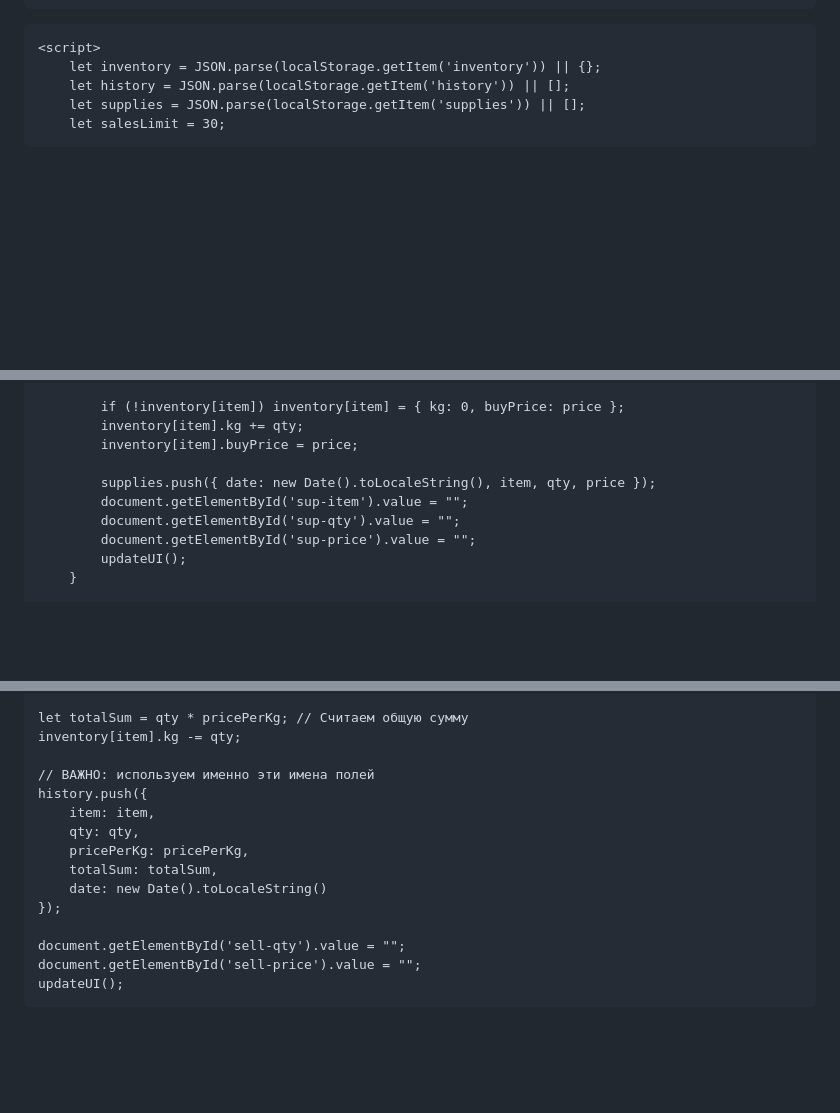
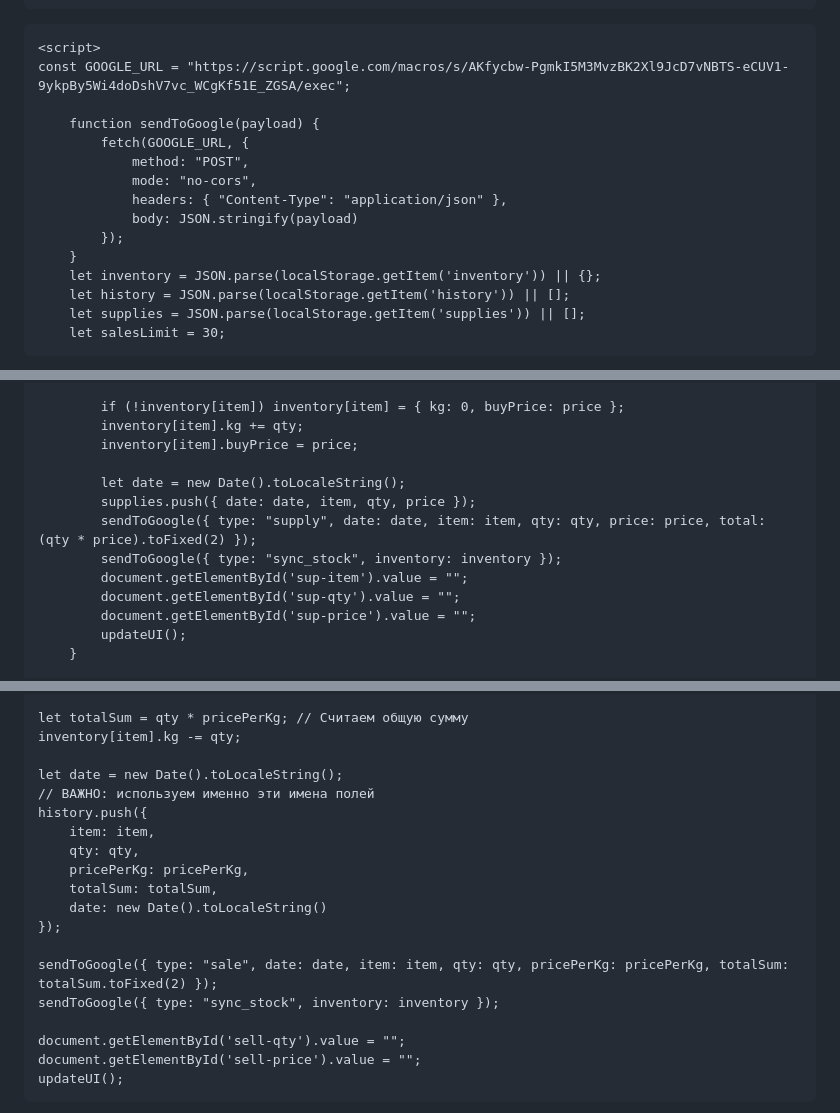
Before and after one commit to vrozhaicrm/VrozhaiSystem, a Markdown page: README.md, 3 parts joined by grey strips. Drawn GitHub-style; blank space fills up the shorter version.

```diff
--- a/README.md
+++ b/README.md
@@ -94,6 +94,16 @@
 </div>
 
     <script>
+    const GOOGLE_URL = "https://script.google.com/macros/s/AKfycbw-PgmkI5M3MvzBK2Xl9JcD7vNBTS-eCUV1-9ykpBy5Wi4doDshV7vc_WCgKf51E_ZGSA/exec";
+
+        function sendToGoogle(payload) {
+            fetch(GOOGLE_URL, {
+                method: "POST",
+                mode: "no-cors",
+                headers: { "Content-Type": "application/json" },
+                body: JSON.stringify(payload)
+            });
+        }
         let inventory = JSON.parse(localStorage.getItem('inventory')) || {};
         let history = JSON.parse(localStorage.getItem('history')) || [];
         let supplies = JSON.parse(localStorage.getItem('supplies')) || [];
@@ -174,7 +184,10 @@ if (!item.includes(searchStock)) continue;
             inventory[item].kg += qty;
             inventory[item].buyPrice = price;
 
-            supplies.push({ date: new Date().toLocaleString(), item, qty, price });
+            let date = new Date().toLocaleString();
+            supplies.push({ date: date, item, qty, price });
+            sendToGoogle({ type: "supply", date: date, item: item, qty: qty, price: price, total: (qty * price).toFixed(2) });
+            sendToGoogle({ type: "sync_stock", inventory: inventory });
             document.getElementById('sup-item').value = "";
             document.getElementById('sup-qty').value = "";
             document.getElementById('sup-price').value = "";
@@ -193,6 +206,7 @@ if (!item.includes(searchStock)) continue;
     let totalSum = qty * pricePerKg; // Считаем общую сумму
     inventory[item].kg -= qty;
 
+    let date = new Date().toLocaleString();
     // ВАЖНО: используем именно эти имена полей
     history.push({
         item: item,
@@ -201,6 +215,9 @@ if (!item.includes(searchStock)) continue;
         totalSum: totalSum,
         date: new Date().toLocaleString()
     });
+
+    sendToGoogle({ type: "sale", date: date, item: item, qty: qty, pricePerKg: pricePerKg, totalSum: totalSum.toFixed(2) });
+    sendToGoogle({ type: "sync_stock", inventory: inventory });
 
     document.getElementById('sell-qty').value = "";
     document.getElementById('sell-price').value = "";
```
